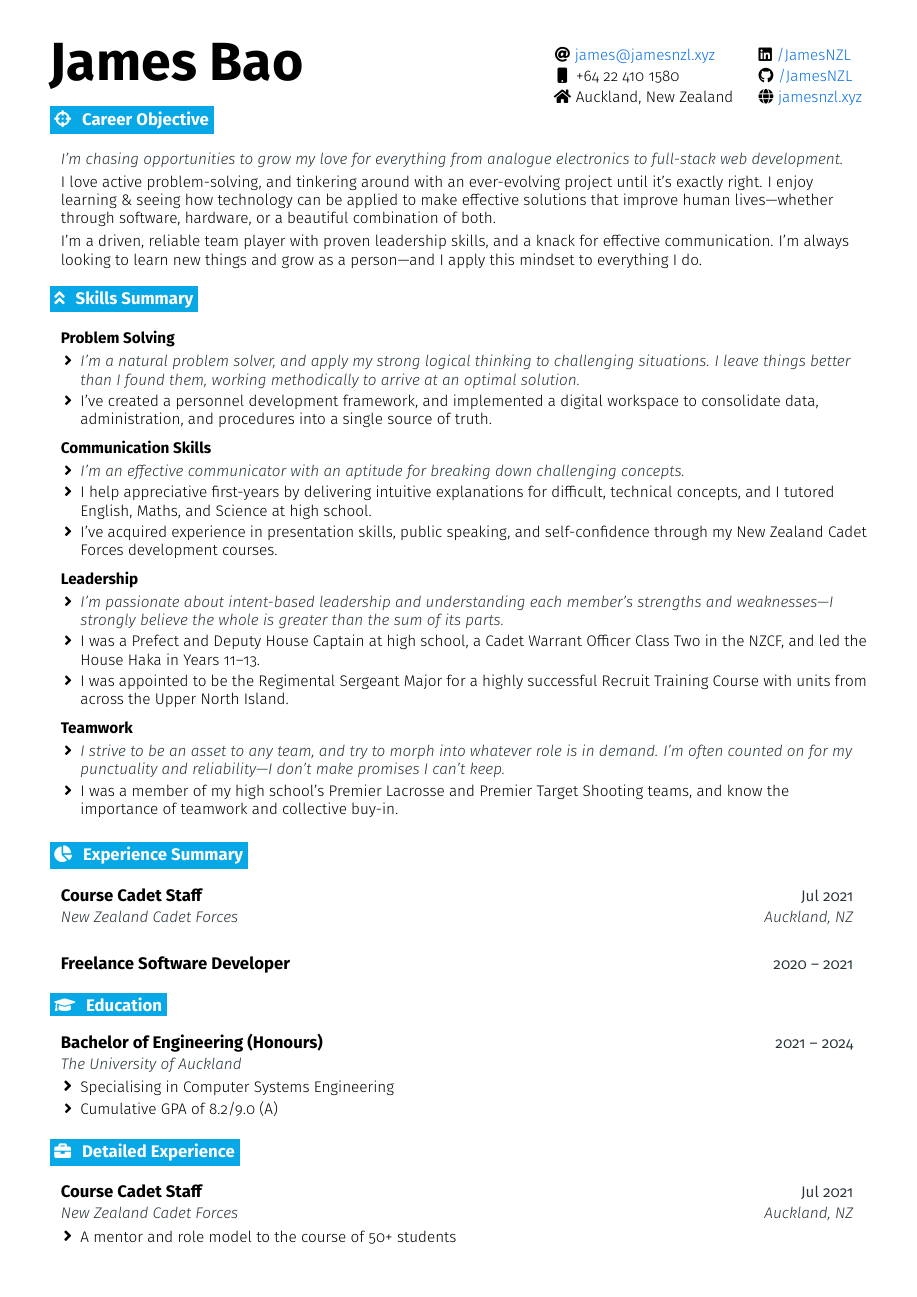
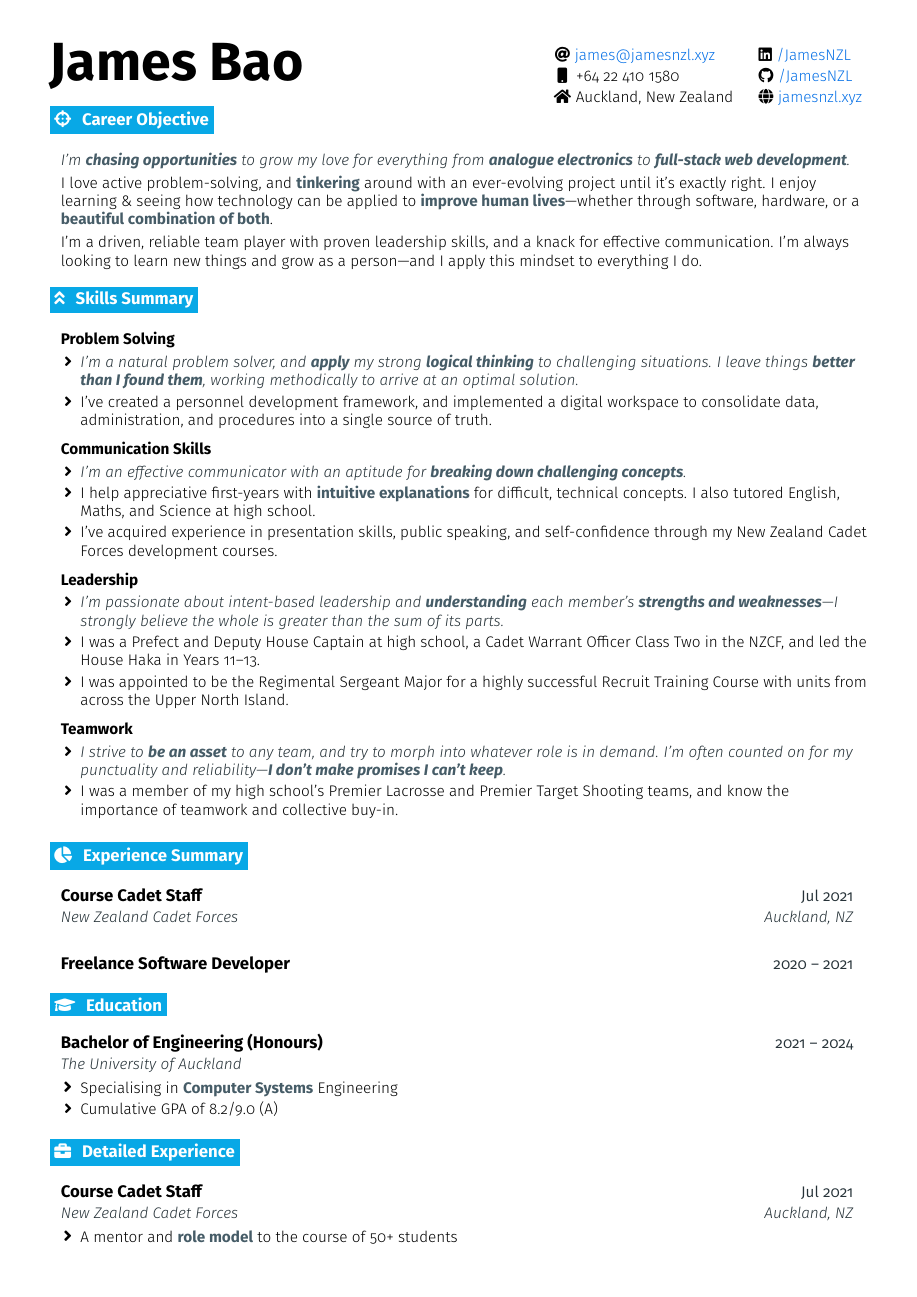
Before and after one commit to JamesNZL/jamesnzl, a LaTeX CV (cv/cv.tex): page 1 of 3. The pictures show the PDF file cv/cv.pdf that the author committed with the source.

Commit message:
feat(cv): :sparkles: use bold face for keywords

```diff
--- a/cv/cv.tex
+++ b/cv/cv.tex
@@ -56,6 +56,7 @@
 \definecolor{primary}{HTML}{000000}
 \definecolor{secondary}{HTML}{08A8E6}
 \definecolor{accent}{HTML}{263238}
+\definecolor{halfbold}{HTML}{465C67}
 \definecolor{links}{HTML}{0871E6}
 
 %-------------------------------------------------------------------------------------------------------------------
@@ -155,6 +156,8 @@
 
 \newcommand{\resumeIt}[1]{\textit{\color{accent}#1}}
 
+\newcommand{\resumeBf}[1]{\small\textbf{\color{halfbold}#1}}
+
 % Double column header
 \newcommand{\doublecol}[6]{
   \begin{tabularx}{\textwidth}{Xr}
@@ -206,9 +209,9 @@
 \section{\faCrosshairs}{Career Objective}
 
 \resumeEntryStart
-\resumeEntryE{I’m chasing opportunities to grow my love for everything from analogue electronics to full-stack web development.}
+\resumeEntryE{I’m \resumeBf{chasing opportunities} to grow my love for everything from \resumeBf{analogue electronics} to \resumeBf{full-stack web development}.}
 
-\resumeEntryP{I love active problem-solving, and tinkering around with an ever-evolving project until it's exactly right. I enjoy learning \& seeing how technology can be applied to make effective solutions that improve human lives---whether through software, hardware, or a beautiful combination of both.}
+\resumeEntryP{I love active problem-solving, and \resumeBf{tinkering} around with an ever-evolving project until it's exactly right. I enjoy learning \& seeing how technology can be applied to \resumeBf{improve human lives}---whether through software, hardware, or a \resumeBf{beautiful combination of both}.}
 
 \resumeEntryP{I'm a driven, reliable team player with proven leadership skills, and a knack for effective communication. I’m always looking to learn new things and grow as a person—and I apply this mindset to everything I do.}
 \resumeEntryEnd
@@ -221,7 +224,7 @@
 \resumeEntryS{Problem Solving}{}
 \resumeItemListStart
 \resumeItem{
-	\resumeIt{I’m a natural problem solver, and apply my strong logical thinking to challenging situations. I leave things better than I found them, working methodically to arrive at an optimal solution.}
+	\resumeIt{I’m a natural problem solver, and \resumeBf{apply} my strong \resumeBf{logical thinking} to challenging situations. I leave things \resumeBf{better than I found them}, working methodically to arrive at an optimal solution.}
 }
 \resumeItem{
 	I've created a personnel development framework, and implemented a digital workspace to consolidate data, administration, and procedures into a single source of truth.
@@ -231,10 +234,10 @@
 \resumeEntryS{Communication Skills}{}
 \resumeItemListStart
 \resumeItem{
-	\resumeIt{I’m an effective communicator with an aptitude for breaking down challenging concepts.}
+	\resumeIt{I’m an effective communicator with an aptitude for \resumeBf{breaking down challenging concepts}.}
 }
 \resumeItem{
-	I help appreciative first-years by delivering intuitive explanations for difficult, technical concepts, and I tutored English, Maths, and Science at high school.
+	I help appreciative first-years with \resumeBf{intuitive explanations} for difficult, technical concepts. I also tutored English, Maths, and Science at high school.
 }
 \resumeItem{
 	I’ve acquired experience in presentation skills, public speaking, and self-confidence through my New Zealand Cadet Forces development courses.
@@ -244,7 +247,7 @@
 \resumeEntryS{Leadership}{}
 \resumeItemListStart
 \resumeItem{
-	\resumeIt{I’m passionate about intent-based leadership and understanding each member’s strengths and weaknesses---I strongly believe the whole is greater than the sum of its parts.}
+	\resumeIt{I’m passionate about intent-based leadership and \resumeBf{understanding} each member’s \resumeBf{strengths and weaknesses}---I strongly believe the whole is greater than the sum of its parts.}
 }
 \resumeItem{
 	I was a Prefect and Deputy House Captain at high school, a Cadet Warrant Officer Class Two in the NZCF, and led the House Haka in Years 11--13.
@@ -257,7 +260,7 @@
 \resumeEntryS{Teamwork}{}
 \resumeItemListStart
 \resumeItem{
-	\resumeIt{I strive to be an asset to any team, and try to morph into whatever role is in demand. I’m often counted on for my punctuality and reliability---I don’t make promises I can’t keep.}
+	\resumeIt{I strive to \resumeBf{be an asset} to any team, and try to morph into whatever role is in demand. I’m often counted on for my punctuality and reliability---\resumeBf{I don’t make promises I can’t keep}.}
 }
 \resumeItem{
 	I was a member of my high school's Premier Lacrosse and Premier Target Shooting teams, and know the importance of teamwork and collective buy-in.
@@ -287,7 +290,7 @@
 {Bachelor of Engineering (Honours)}{2021 -- 2024}
 {The University of Auckland}{}
 \resumeItemListStart
-\resumeItem {Specialising in Computer Systems Engineering}
+\resumeItem {Specialising in \resumeBf{Computer Systems} Engineering}
 \resumeItem {Cumulative GPA of 8.2/9.0 (A)}
 \resumeItemListEnd
 \resumeEntryEnd
@@ -301,9 +304,9 @@
 {Course Cadet Staff}{Jul 2021}
 {New Zealand Cadet Forces}{Auckland, NZ}
 \resumeItemListStart
-\resumeItem {A mentor and role model to the course of 50+ students}
-\resumeItem {Aided Directing Staff in training delivery, student assessment, and welfare management}
-\resumeItem {Maintained morale and esprit de corps}
+\resumeItem {A mentor and \resumeBf{role model} to the course of 50+ students}
+\resumeItem {Aided Directing Staff in \resumeBf{training delivery}, student assessment, and welfare management}
+\resumeItem {Maintained \resumeBf{morale} and esprit de corps}
 \resumeItem {Applied my instructional technique and leadership skills to deliver a 'very efficient Final Parade'}
 \resumeItemListEnd
 \resumeEntryEnd
@@ -312,8 +315,8 @@
 \resumeEntryTD
 {Freelance Software Developer}{2020 -- 2021}
 \resumeItemListStart
-\resumeItem {Back-end development with JavaScript, Node.js, and MongoDB}
-\resumeItem {Built a custom Discord bot tailored to streamline digital order management and processing}
+\resumeItem {Back-end development with JavaScript, \resumeBf{Node.js}, and \resumeBf{MongoDB}}
+\resumeItem {Built a custom Discord bot tailored to streamline \resumeBf{digital order management} and processing}
 \resumeItemListEnd
 \resumeEntryEnd
 
@@ -386,8 +389,8 @@
 {Smart Energy Monitor}{2022}
 {\href{https://uoa-ece209.github.io}{uoa-ece209.github.io}}{The University of Auckland}
 \resumeItemListStart
-\resumeItem {Smart energy monitor I am currently designing in a group of four}
-\resumeItem {Involves analogue circuit \& PCB design, signal conditioning, using an ATmega328PB, writing firmware drivers, serial communication, and Bluetooth communication}
+\resumeItem {\resumeBf{Smart energy monitor} I am currently designing in a \resumeBf{group of four}}
+\resumeItem {Involves analogue \resumeBf{circuit \& PCB} design, signal conditioning, using an \resumeBf{ATmega328PB}, writing \resumeBf{firmware} drivers, serial communication, and Bluetooth communication}
 \resumeItemListEnd
 \resumeItemListStartColumns{3}
 \resumeItem {Git and GitHub}
@@ -504,7 +507,7 @@
 {\href{mailto:james.green@cadetforces.org.nz}{james.green@cadetforces.org.nz} or +64 21 101 8020}{City of Auckland Cadet Unit}
 
 \resumeEntryP{
-	James has been a significant mentor to me, and has heavily guided my development whilst a member of the NZCF.
+	James has been a \resumeBf{significant mentor} to me, and has heavily \resumeBf{guided} my development whilst a member of the NZCF.
 }
 \resumeEntryEnd
 
```
Also changed, not shown: cv/cv.pdf, cv/cv.tex (48 more changed lines).
